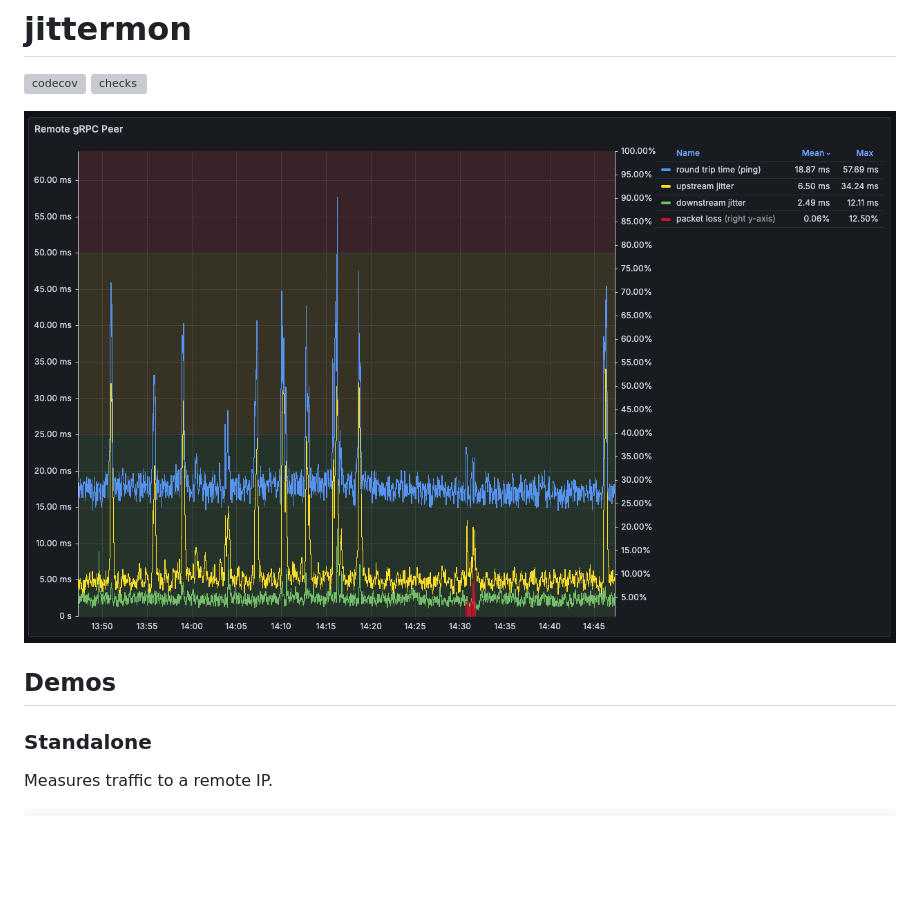
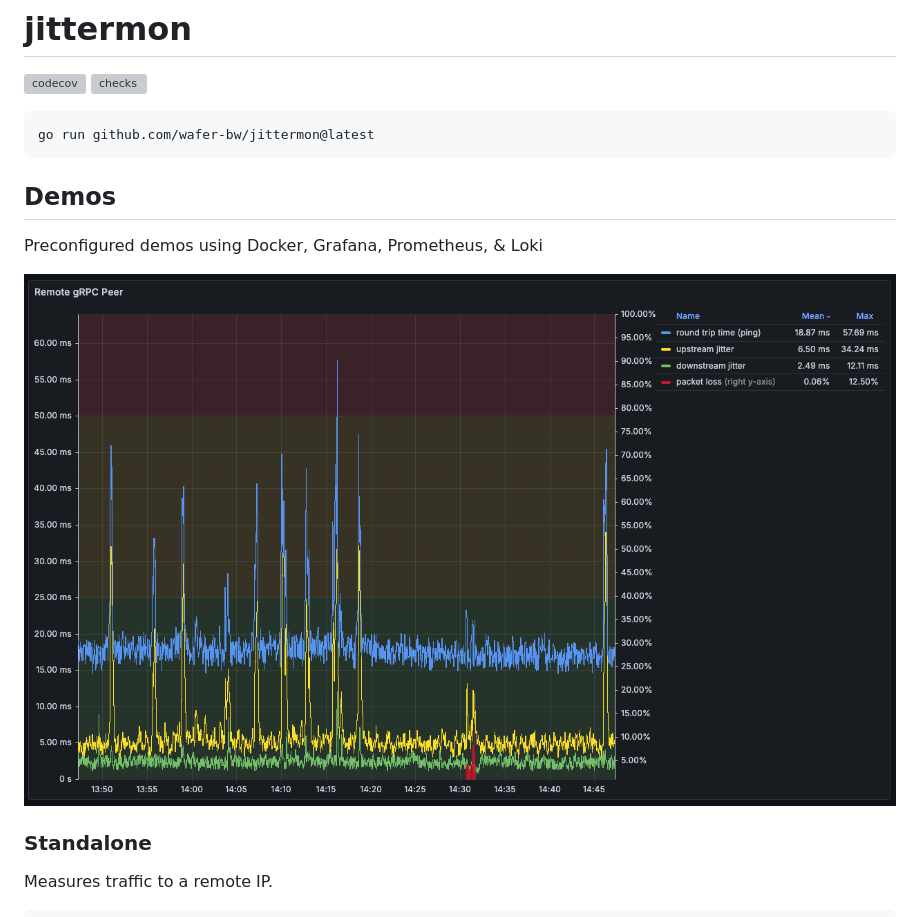
Before and after one commit to wafer-bw/jittermon, a Markdown page: README.md, the part around the change. GitHub-like rendering; blank space fills up the shorter version; grey boxes are pictures that could not be loaded.

````diff
--- a/README.md
+++ b/README.md
@@ -2,9 +2,14 @@
 [![codecov](https://codecov.io/gh/wafer-bw/jittermon/graph/badge.svg?token=EZfdMqKD7p)](https://codecov.io/gh/wafer-bw/jittermon)
 [![checks](https://github.com/wafer-bw/jittermon/actions/workflows/checks.yml/badge.svg)](https://github.com/wafer-bw/jittermon/actions/workflows/checks.yml)
 
-![Example Screenshot](./.media/examplescreen.png)
+```sh
+go run github.com/wafer-bw/jittermon@latest
+```
 
 ## Demos
+Preconfigured demos using Docker, Grafana, Prometheus, & Loki
+
+![Example Screenshot](./.media/examplescreen.png)
 
 ### Standalone
 Measures traffic to a remote IP.
````
